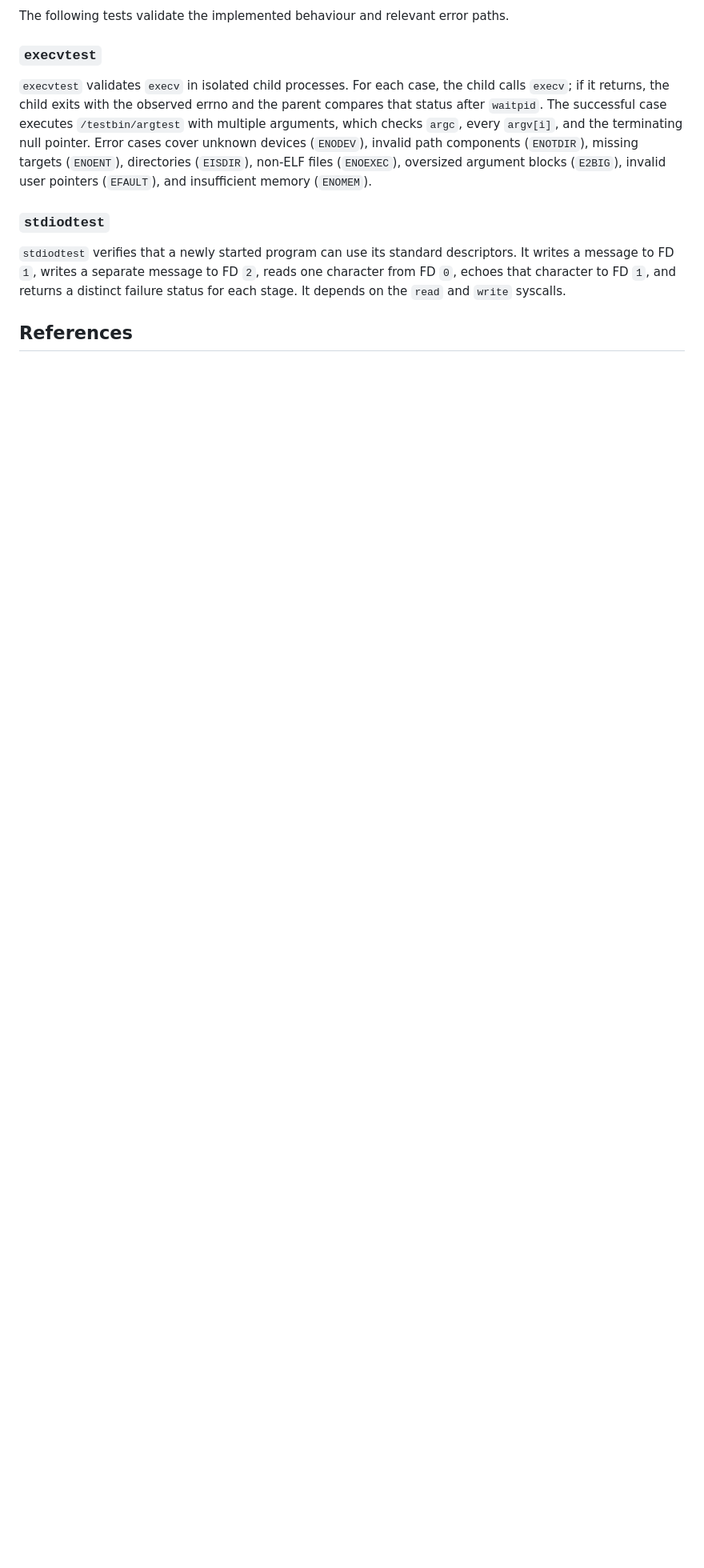
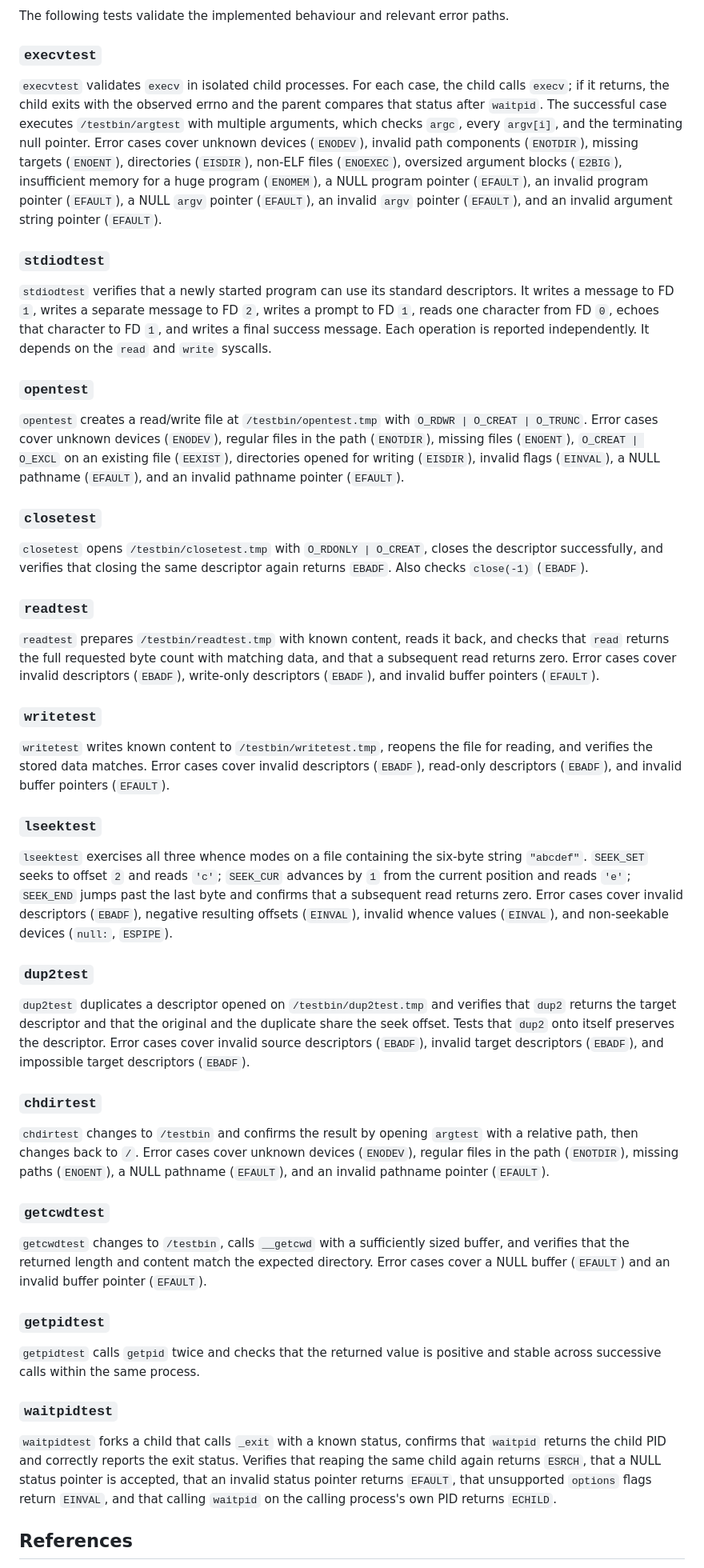
Before and after one commit to devgfe/polito-os161-shell, a Markdown page: README.md, the part around the change. Shown at 80% size. GitHub-like rendering; blank space fills up the shorter version.

Commit message:
docs: add test descriptions for all new syscall tests

```diff
--- a/README.md
+++ b/README.md
@@ -86,11 +86,51 @@ The following tests validate the implemented behaviour and relevant error paths.
 
 ### `execvtest`
 
-`execvtest` validates `execv` in isolated child processes. For each case, the child calls `execv`; if it returns, the child exits with the observed errno and the parent compares that status after `waitpid`. The successful case executes `/testbin/argtest` with multiple arguments, which checks `argc`, every `argv[i]`, and the terminating null pointer. Error cases cover unknown devices (`ENODEV`), invalid path components (`ENOTDIR`), missing targets (`ENOENT`), directories (`EISDIR`), non-ELF files (`ENOEXEC`), oversized argument blocks (`E2BIG`), invalid user pointers (`EFAULT`), and insufficient memory (`ENOMEM`).
+`execvtest` validates `execv` in isolated child processes. For each case, the child calls `execv`; if it returns, the child exits with the observed errno and the parent compares that status after `waitpid`. The successful case executes `/testbin/argtest` with multiple arguments, which checks `argc`, every `argv[i]`, and the terminating null pointer. Error cases cover unknown devices (`ENODEV`), invalid path components (`ENOTDIR`), missing targets (`ENOENT`), directories (`EISDIR`), non-ELF files (`ENOEXEC`), oversized argument blocks (`E2BIG`), insufficient memory for a huge program (`ENOMEM`), a NULL program pointer (`EFAULT`), an invalid program pointer (`EFAULT`), a NULL `argv` pointer (`EFAULT`), an invalid `argv` pointer (`EFAULT`), and an invalid argument string pointer (`EFAULT`).
 
 ### `stdiodtest`
 
-`stdiodtest` verifies that a newly started program can use its standard descriptors. It writes a message to FD `1`, writes a separate message to FD `2`, reads one character from FD `0`, echoes that character to FD `1`, and returns a distinct failure status for each stage. It depends on the `read` and `write` syscalls.
+`stdiodtest` verifies that a newly started program can use its standard descriptors. It writes a message to FD `1`, writes a separate message to FD `2`, writes a prompt to FD `1`, reads one character from FD `0`, echoes that character to FD `1`, and writes a final success message. Each operation is reported independently. It depends on the `read` and `write` syscalls.
+
+### `opentest`
+
+`opentest` creates a read/write file at `/testbin/opentest.tmp` with `O_RDWR | O_CREAT | O_TRUNC`. Error cases cover unknown devices (`ENODEV`), regular files in the path (`ENOTDIR`), missing files (`ENOENT`), `O_CREAT | O_EXCL` on an existing file (`EEXIST`), directories opened for writing (`EISDIR`), invalid flags (`EINVAL`), a NULL pathname (`EFAULT`), and an invalid pathname pointer (`EFAULT`).
+
+### `closetest`
+
+`closetest` opens `/testbin/closetest.tmp` with `O_RDONLY | O_CREAT`, closes the descriptor successfully, and verifies that closing the same descriptor again returns `EBADF`. Also checks `close(-1)` (`EBADF`).
+
+### `readtest`
+
+`readtest` prepares `/testbin/readtest.tmp` with known content, reads it back, and checks that `read` returns the full requested byte count with matching data, and that a subsequent read returns zero. Error cases cover invalid descriptors (`EBADF`), write-only descriptors (`EBADF`), and invalid buffer pointers (`EFAULT`).
+
+### `writetest`
+
+`writetest` writes known content to `/testbin/writetest.tmp`, reopens the file for reading, and verifies the stored data matches. Error cases cover invalid descriptors (`EBADF`), read-only descriptors (`EBADF`), and invalid buffer pointers (`EFAULT`).
+
+### `lseektest`
+
+`lseektest` exercises all three whence modes on a file containing the six-byte string `"abcdef"`. `SEEK_SET` seeks to offset `2` and reads `'c'`; `SEEK_CUR` advances by `1` from the current position and reads `'e'`; `SEEK_END` jumps past the last byte and confirms that a subsequent read returns zero. Error cases cover invalid descriptors (`EBADF`), negative resulting offsets (`EINVAL`), invalid whence values (`EINVAL`), and non-seekable devices (`null:`, `ESPIPE`).
+
+### `dup2test`
+
+`dup2test` duplicates a descriptor opened on `/testbin/dup2test.tmp` and verifies that `dup2` returns the target descriptor and that the original and the duplicate share the seek offset. Tests that `dup2` onto itself preserves the descriptor. Error cases cover invalid source descriptors (`EBADF`), invalid target descriptors (`EBADF`), and impossible target descriptors (`EBADF`).
+
+### `chdirtest`
+
+`chdirtest` changes to `/testbin` and confirms the result by opening `argtest` with a relative path, then changes back to `/`. Error cases cover unknown devices (`ENODEV`), regular files in the path (`ENOTDIR`), missing paths (`ENOENT`), a NULL pathname (`EFAULT`), and an invalid pathname pointer (`EFAULT`).
+
+### `getcwdtest`
+
+`getcwdtest` changes to `/testbin`, calls `__getcwd` with a sufficiently sized buffer, and verifies that the returned length and content match the expected directory. Error cases cover a NULL buffer (`EFAULT`) and an invalid buffer pointer (`EFAULT`).
+
+### `getpidtest`
+
+`getpidtest` calls `getpid` twice and checks that the returned value is positive and stable across successive calls within the same process.
+
+### `waitpidtest`
+
+`waitpidtest` forks a child that calls `_exit` with a known status, confirms that `waitpid` returns the child PID and correctly reports the exit status. Verifies that reaping the same child again returns `ESRCH`, that a NULL status pointer is accepted, that an invalid status pointer returns `EFAULT`, that unsupported `options` flags return `EINVAL`, and that calling `waitpid` on the calling process's own PID returns `ECHILD`.
 
 ## References
 
```
